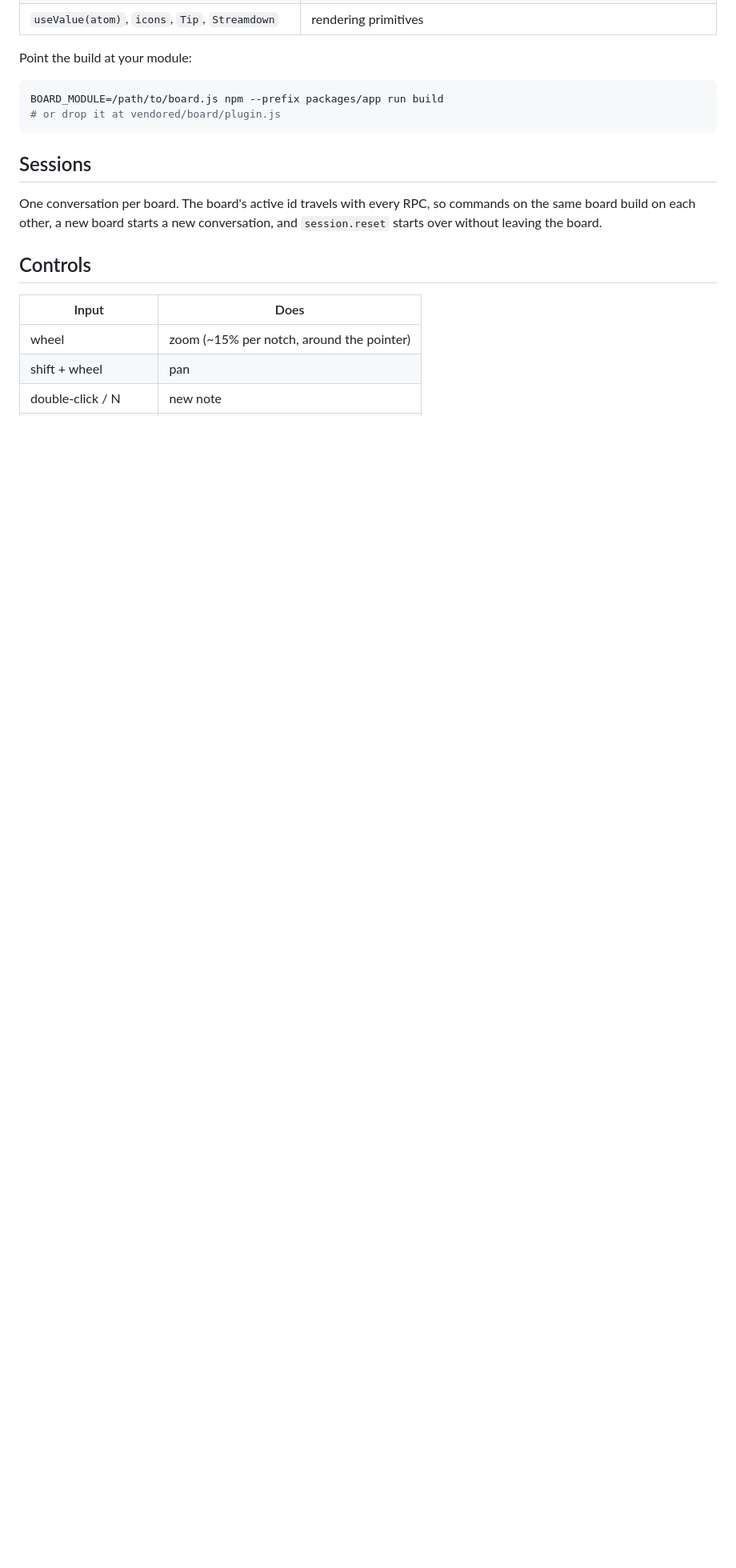
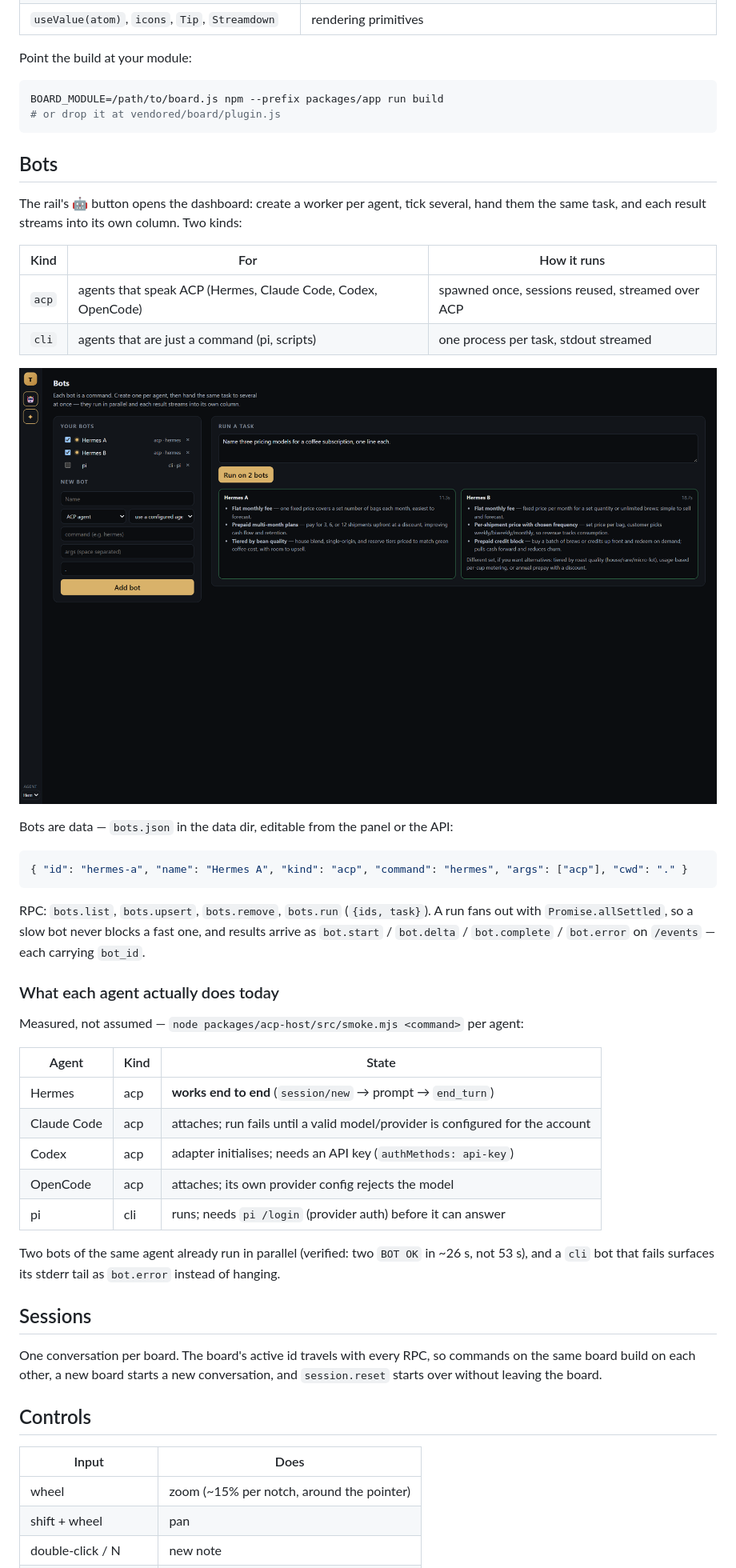
Before and after one commit to Nilabh-code/throughline, a Markdown page: README.md, the part around the change. Shown at 80% size. GitHub-like rendering; pictures changed too: docs/bots.png (added); blank space fills up the shorter version.

````diff
--- a/README.md
+++ b/README.md
@@ -83,6 +83,43 @@ BOARD_MODULE=/path/to/board.js npm --prefix packages/app run build
 # or drop it at vendored/board/plugin.js
 ```
 
+## Bots
+
+The rail's 🤖 button opens the dashboard: create a worker per agent, tick several, hand them the same task,
+and each result streams into its own column. Two kinds:
+
+| Kind | For | How it runs |
+|---|---|---|
+| `acp` | agents that speak ACP (Hermes, Claude Code, Codex, OpenCode) | spawned once, sessions reused, streamed over ACP |
+| `cli` | agents that are just a command (pi, scripts) | one process per task, stdout streamed |
+
+![The bots dashboard: two bots, one task, results side by side](docs/bots.png)
+
+Bots are data — `bots.json` in the data dir, editable from the panel or the API:
+
+```json
+{ "id": "hermes-a", "name": "Hermes A", "kind": "acp", "command": "hermes", "args": ["acp"], "cwd": "." }
+```
+
+RPC: `bots.list`, `bots.upsert`, `bots.remove`, `bots.run` (`{ids, task}`). A run fans out with
+`Promise.allSettled`, so a slow bot never blocks a fast one, and results arrive as
+`bot.start` / `bot.delta` / `bot.complete` / `bot.error` on `/events` — each carrying `bot_id`.
+
+### What each agent actually does today
+
+Measured, not assumed — `node packages/acp-host/src/smoke.mjs <command>` per agent:
+
+| Agent | Kind | State |
+|---|---|---|
+| Hermes | acp | **works end to end** (`session/new` → prompt → `end_turn`) |
+| Claude Code | acp | attaches; run fails until a valid model/provider is configured for the account |
+| Codex | acp | adapter initialises; needs an API key (`authMethods: api-key`) |
+| OpenCode | acp | attaches; its own provider config rejects the model |
+| pi | cli | runs; needs `pi /login` (provider auth) before it can answer |
+
+Two bots of the same agent already run in parallel (verified: two `BOT OK` in ~26 s, not 53 s), and a `cli`
+bot that fails surfaces its stderr tail as `bot.error` instead of hanging.
+
 ## Sessions
 
 One conversation per board. The board's active id travels with every RPC, so commands on the same
````
Also changed, not shown: ROADMAP.md (+2 -0 lines), 6 other files.
